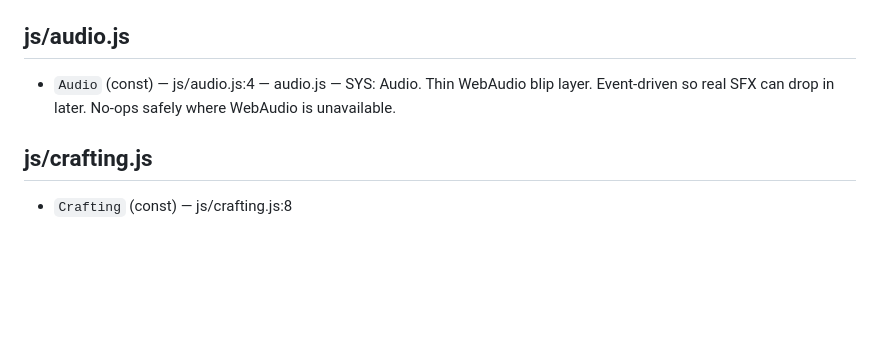
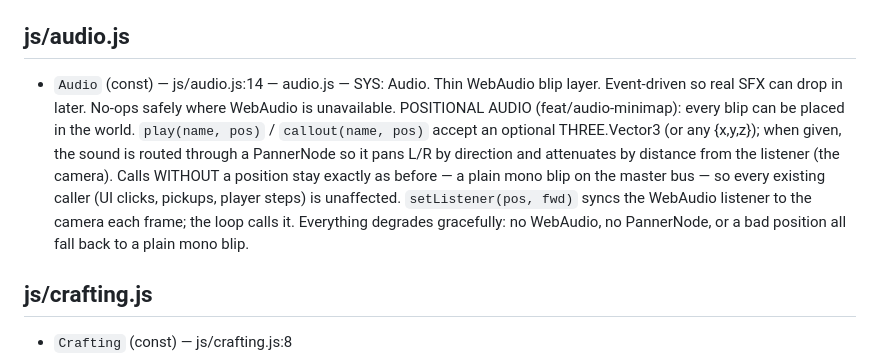
Before and after one commit to ggmoosie/lootnshoot, a Markdown page: CODEMAP.md, the part around the change. Drawn GitHub-style; blank space fills up the shorter version.

Commit message:
chore(codemap): regenerate from source [skip ci]

```diff
--- a/CODEMAP.md
+++ b/CODEMAP.md
@@ -15,7 +15,7 @@ Index of every top-level exported symbol in `js/*.js`, grouped by file.
 
 ## js/audio.js
 
-- `Audio` (const) — js/audio.js:4 — audio.js — SYS: Audio. Thin WebAudio blip layer. Event-driven so real SFX can drop in later. No-ops safely where WebAudio is unavailable.
+- `Audio` (const) — js/audio.js:14 — audio.js — SYS: Audio. Thin WebAudio blip layer. Event-driven so real SFX can drop in later. No-ops safely where WebAudio is unavailable. POSITIONAL AUDIO (feat/audio-minimap): every blip can be placed in the world. `play(name, pos)` / `callout(name, pos)` accept an optional THREE.Vector3 (or any {x,y,z}); when given, the sound is routed through a PannerNode so it pans L/R by direction and attenuates by distance from the listener (the camera). Calls WITHOUT a position stay exactly as before — a plain mono blip on the master bus — so every existing caller (UI clicks, pickups, player steps) is unaffected. `setListener(pos, fwd)` syncs the WebAudio listener to the camera each frame; the loop calls it. Everything degrades gracefully: no WebAudio, no PannerNode, or a bad position all fall back to a plain mono blip.
 
 ## js/crafting.js
 
```
